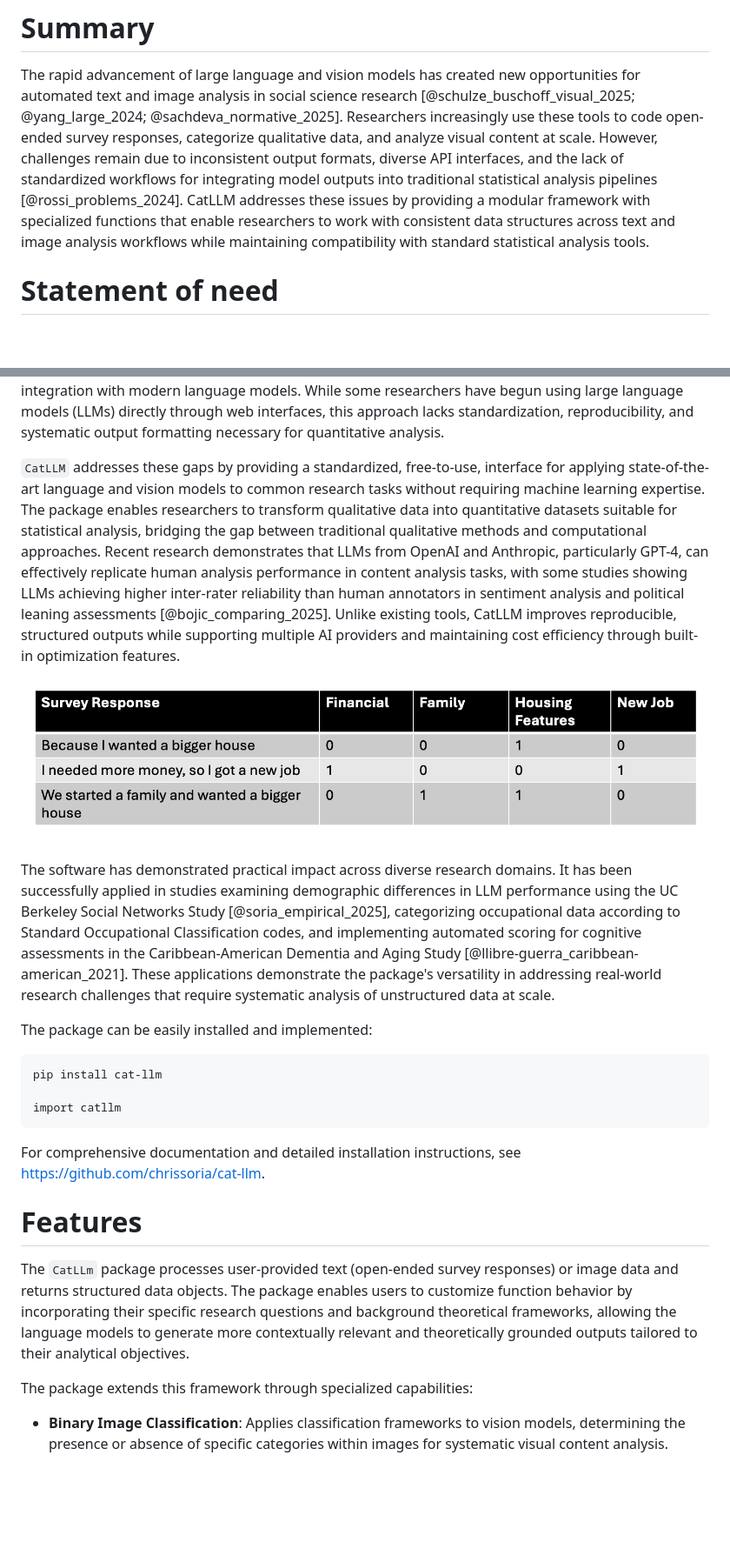
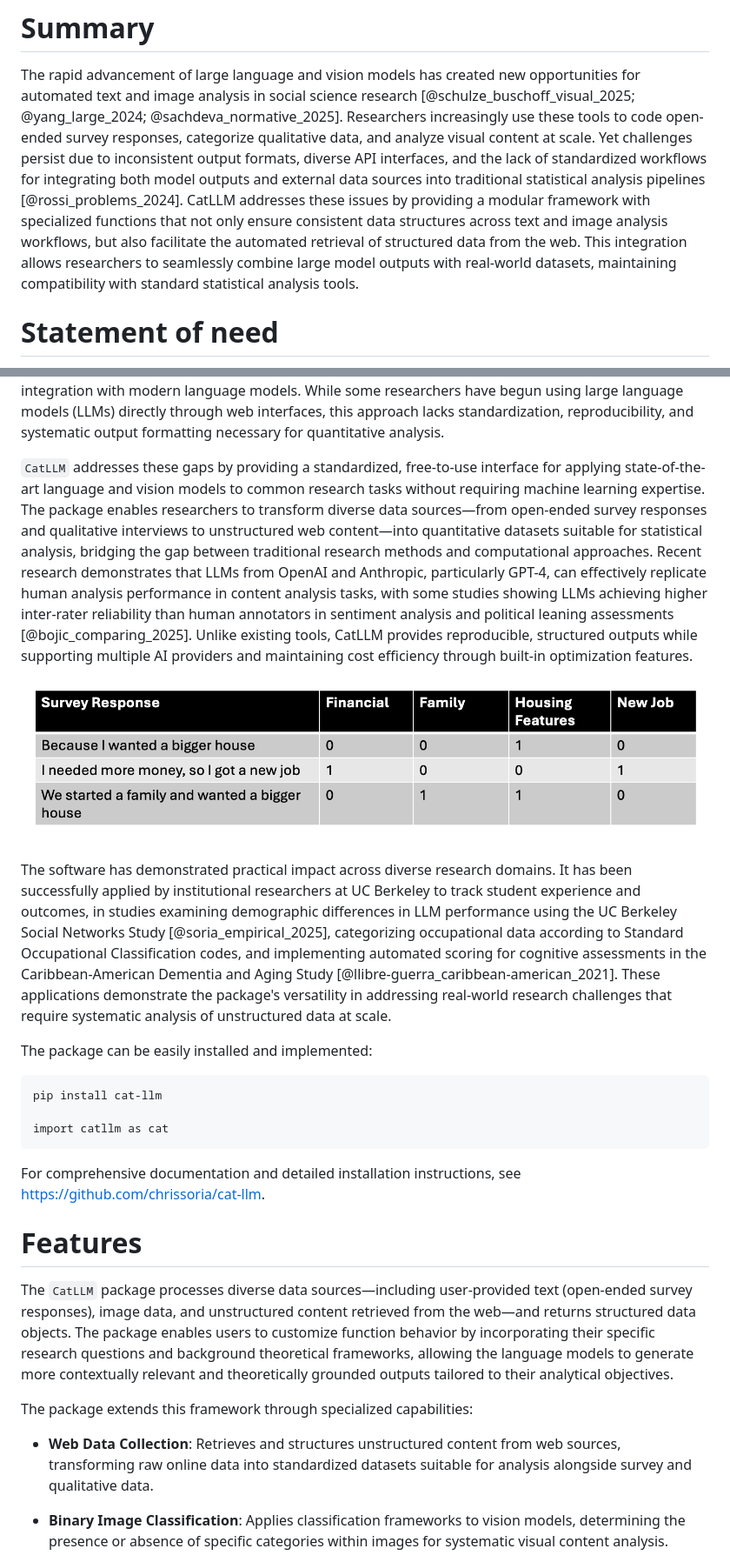
Before and after one commit to chrissoria/cat-llm, a Markdown page: academic_examples/paper.md, 2 parts joined by grey strips. Shown: that part at 87% size. Drawn GitHub-style; blank space fills up the shorter version.

Commit message:
updating JOSS submission

````diff
--- a/academic_examples/paper.md
+++ b/academic_examples/paper.md
@@ -31,13 +31,16 @@ new opportunities for automated text and image analysis in social
 science research [@schulze_buschoff_visual_2025; @yang_large_2024;
 @sachdeva_normative_2025]. Researchers increasingly use these tools to
 code open-ended survey responses, categorize qualitative data, and
-analyze visual content at scale. However, challenges remain due to
+analyze visual content at scale. Yet challenges persist due to
 inconsistent output formats, diverse API interfaces, and the lack of
-standardized workflows for integrating model outputs into traditional
-statistical analysis pipelines [@rossi_problems_2024]. CatLLM addresses
-these issues by providing a modular framework with specialized functions
-that enable researchers to work with consistent data structures across
-text and image analysis workflows while maintaining compatibility with
+standardized workflows for integrating both model outputs and external
+data sources into traditional statistical analysis pipelines
+[@rossi_problems_2024]. CatLLM addresses these issues by providing a
+modular framework with specialized functions that not only ensure
+consistent data structures across text and image analysis workflows, but
+also facilitate the automated retrieval of structured data from the web.
+This integration allows researchers to seamlessly combine large model
+outputs with real-world datasets, maintaining compatibility with
 standard statistical analysis tools.
 
 # Statement of need
@@ -68,18 +71,19 @@ begun using large language models (LLMs) directly through web
 interfaces, this approach lacks standardization, reproducibility, and
 systematic output formatting necessary for quantitative analysis.
 
-`CatLLM` addresses these gaps by providing a standardized, free-to-use,
+`CatLLM` addresses these gaps by providing a standardized, free-to-use
 interface for applying state-of-the-art language and vision models to
 common research tasks without requiring machine learning expertise. The
-package enables researchers to transform qualitative data into
-quantitative datasets suitable for statistical analysis, bridging the
-gap between traditional qualitative methods and computational
-approaches. Recent research demonstrates that LLMs from OpenAI and
-Anthropic, particularly GPT-4, can effectively replicate human analysis
-performance in content analysis tasks, with some studies showing LLMs
-achieving higher inter-rater reliability than human annotators in
-sentiment analysis and political leaning assessments
-[@bojic_comparing_2025]. Unlike existing tools, CatLLM improves
+package enables researchers to transform diverse data sources—from
+open-ended survey responses and qualitative interviews to unstructured
+web content—into quantitative datasets suitable for statistical
+analysis, bridging the gap between traditional research methods and
+computational approaches. Recent research demonstrates that LLMs from
+OpenAI and Anthropic, particularly GPT-4, can effectively replicate
+human analysis performance in content analysis tasks, with some studies
+showing LLMs achieving higher inter-rater reliability than human
+annotators in sentiment analysis and political leaning assessments
+[@bojic_comparing_2025]. Unlike existing tools, CatLLM provides
 reproducible, structured outputs while supporting multiple AI providers
 and maintaining cost efficiency through built-in optimization features.
 
@@ -87,12 +91,13 @@ and maintaining cost efficiency through built-in optimization features.
 Responses](move_reasons.png)
 
 The software has demonstrated practical impact across diverse research
-domains. It has been successfully applied in studies examining
-demographic differences in LLM performance using the UC Berkeley Social
-Networks Study [@soria_empirical_2025], categorizing occupational data
-according to Standard Occupational Classification codes, and
-implementing automated scoring for cognitive assessments in the
-Caribbean-American Dementia and Aging Study
+domains. It has been successfully applied by institutional researchers
+at UC Berkeley to track student experience and outcomes, in studies
+examining demographic differences in LLM performance using the UC
+Berkeley Social Networks Study [@soria_empirical_2025], categorizing
+occupational data according to Standard Occupational Classification
+codes, and implementing automated scoring for cognitive assessments in
+the Caribbean-American Dementia and Aging Study
 [@llibre-guerra_caribbean-american_2021]. These applications demonstrate
 the package's versatility in addressing real-world research challenges
 that require systematic analysis of unstructured data at scale.
@@ -102,7 +107,7 @@ The package can be easily installed and implemented:
 ```
 pip install cat-llm
 
-import catllm
+import catllm as cat
 ```
 
 For comprehensive documentation and detailed installation instructions,
@@ -110,14 +115,21 @@ see <https://github.com/chrissoria/cat-llm>.
 
 # Features
 
-The `CatLLm` package processes user-provided text (open-ended survey
-responses) or image data and returns structured data objects. The
-package enables users to customize function behavior by incorporating
-their specific research questions and background theoretical frameworks,
-allowing the language models to generate more contextually relevant and
-theoretically grounded outputs tailored to their analytical objectives.
+The `CatLLM` package processes diverse data sources—including
+user-provided text (open-ended survey responses), image data, and
+unstructured content retrieved from the web—and returns structured data
+objects. The package enables users to customize function behavior by
+incorporating their specific research questions and background
+theoretical frameworks, allowing the language models to generate more
+contextually relevant and theoretically grounded outputs tailored to
+their analytical objectives.
 
 The package extends this framework through specialized capabilities:
+
+-   **Web Data Collection**: Retrieves and structures unstructured
+    content from web sources, transforming raw online data into
+    standardized datasets suitable for analysis alongside survey and
+    qualitative data.
 
 -   **Binary Image Classification**: Applies classification frameworks
     to vision models, determining the presence or absence of specific
````
Also changed, not shown: other parts of academic_examples/paper.md (+8 -6 lines), academic_examples/web_retrieval_flowchart.png (added), 9 other files.
